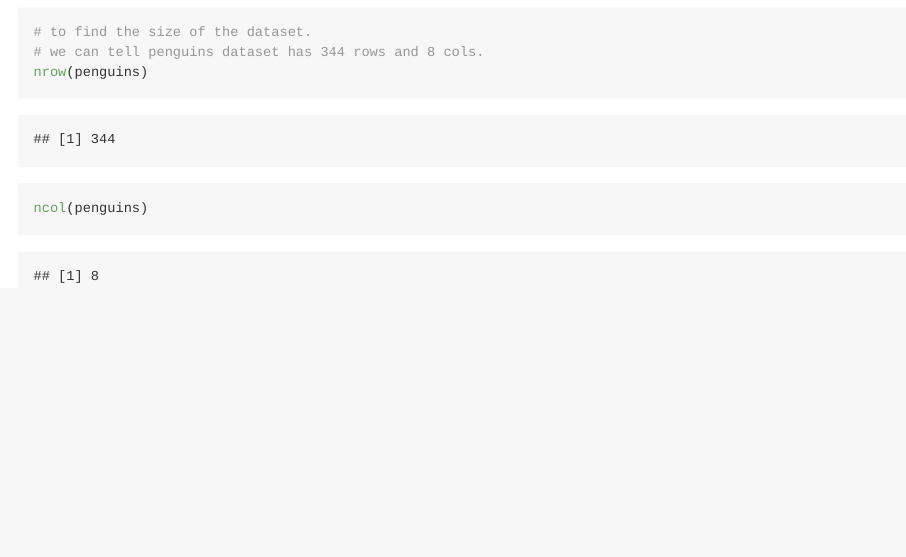
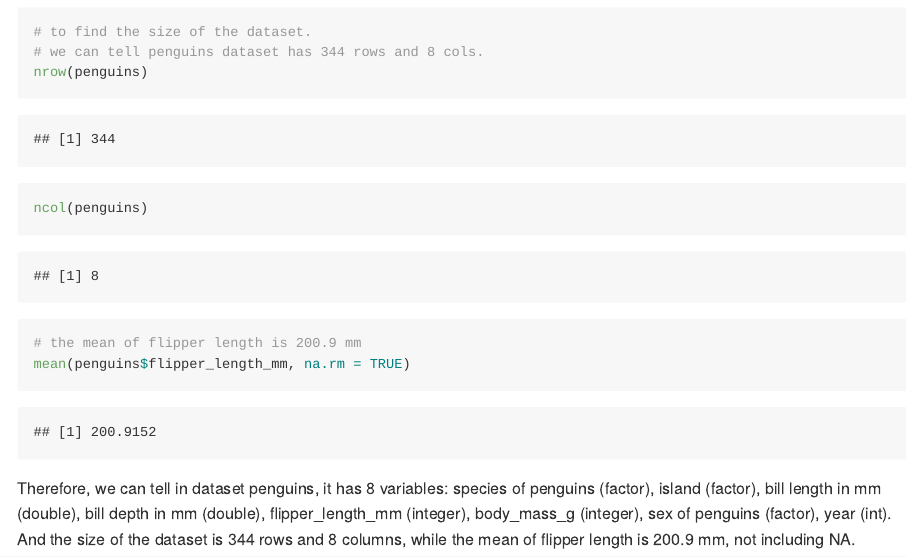
Before and after one commit to Youlan-Shen/p8105_hw1_ys3637, an R Markdown document (p8105_hw1_ys3637.Rmd): the page in a window 1100 px wide, from 640 px down. The pictures show the output file p8105_hw1_ys3637.md that the author committed with the source, drawn offline in the style of GitHub.

Commit message:
Get the mean of flipper length and finish the description of the dataset.

````diff
--- a/p8105_hw1_ys3637.Rmd
+++ b/p8105_hw1_ys3637.Rmd
@@ -18,4 +18,8 @@ head(penguins)
 # we can tell penguins dataset has 344 rows and 8 cols.
 nrow(penguins)
 ncol(penguins)
+# the mean of flipper length is 200.9 mm
+mean(penguins$flipper_length_mm, na.rm = TRUE)
 ```
+
+Therefore, we can tell in dataset penguins, it has 8 variables: species of penguins (factor), island (factor), bill length in mm (double), bill depth in mm (double), flipper_length_mm (integer), body_mass_g (integer), sex of penguins (factor), year (int). And the size of the dataset is 344 rows and 8 columns, while the mean of flipper length is 200.9 mm, not including NA.
````
Also changed, not shown: p8105_hw1_ys3637.md.
